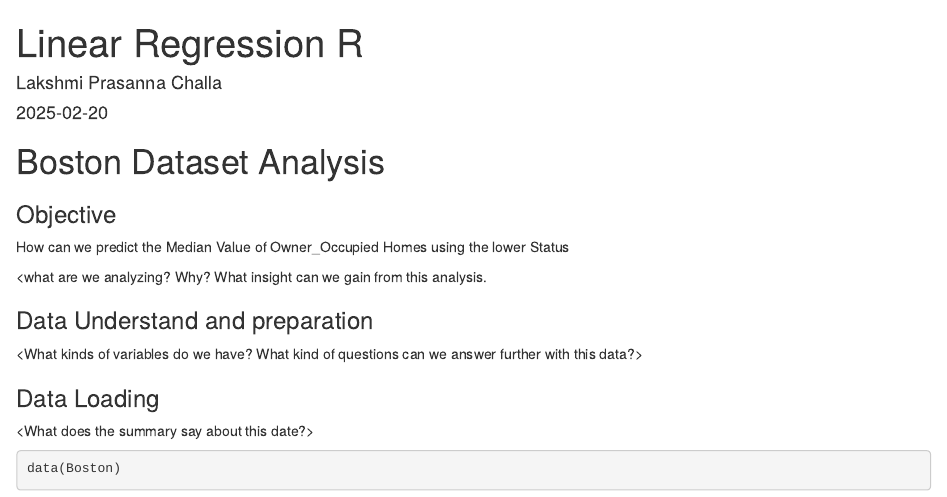
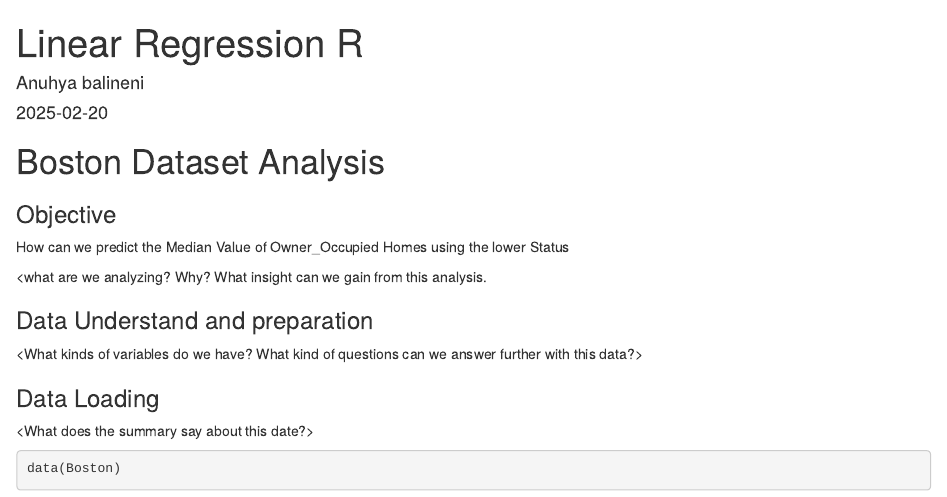
Before and after one commit to AnuhyaBalineni13/HI-743, an R Markdown document (Linear Regression Report.Rmd): the page in a window 1100 px wide, from its top. Rendered offline with R 4.5, knitr and Pandoc, with nearby package versions; some code elsewhere in the file could not run offline.

Commit message:
Update Linear Regression Report.Rmd

```diff
--- a/Linear Regression Report.Rmd
+++ b/Linear Regression Report.Rmd
@@ -1,6 +1,6 @@
 ---
 title: "Linear Regression R"
-author: "Lakshmi Prasanna Challa"
+author: "Anuhya balineni"
 date: "2025-02-20"
 output: html_document
 ---
```
